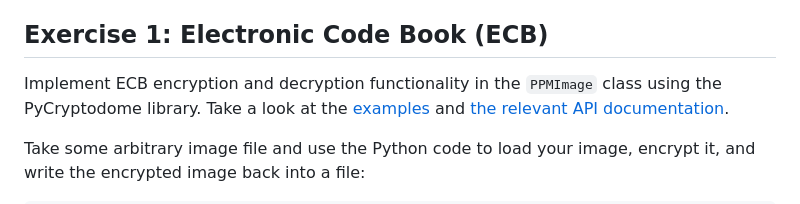
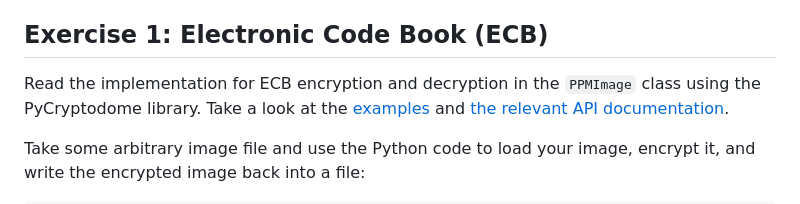
Before and after one commit to xiangsuqi/au-syssec-f25-exercises, a Markdown page: 01_symmetric_encryption/readme.md, the part around the change. Drawn GitHub-style.

```diff
--- a/01_symmetric_encryption/readme.md
+++ b/01_symmetric_encryption/readme.md
@@ -70,7 +70,7 @@ PPM specification: http://netpbm.sourceforge.net/doc/ppm.html
 
 ## Exercise 1: Electronic Code Book (ECB)
 
-Implement ECB encryption and decryption functionality in the `PPMImage` class
+Read the implementation for ECB encryption and decryption in the `PPMImage` class
 using the PyCryptodome library.  Take a look at the
 [examples](https://pycryptodome.readthedocs.io/en/latest/src/examples.html#encrypt-data-with-aes)
 and [the relevant API
```
